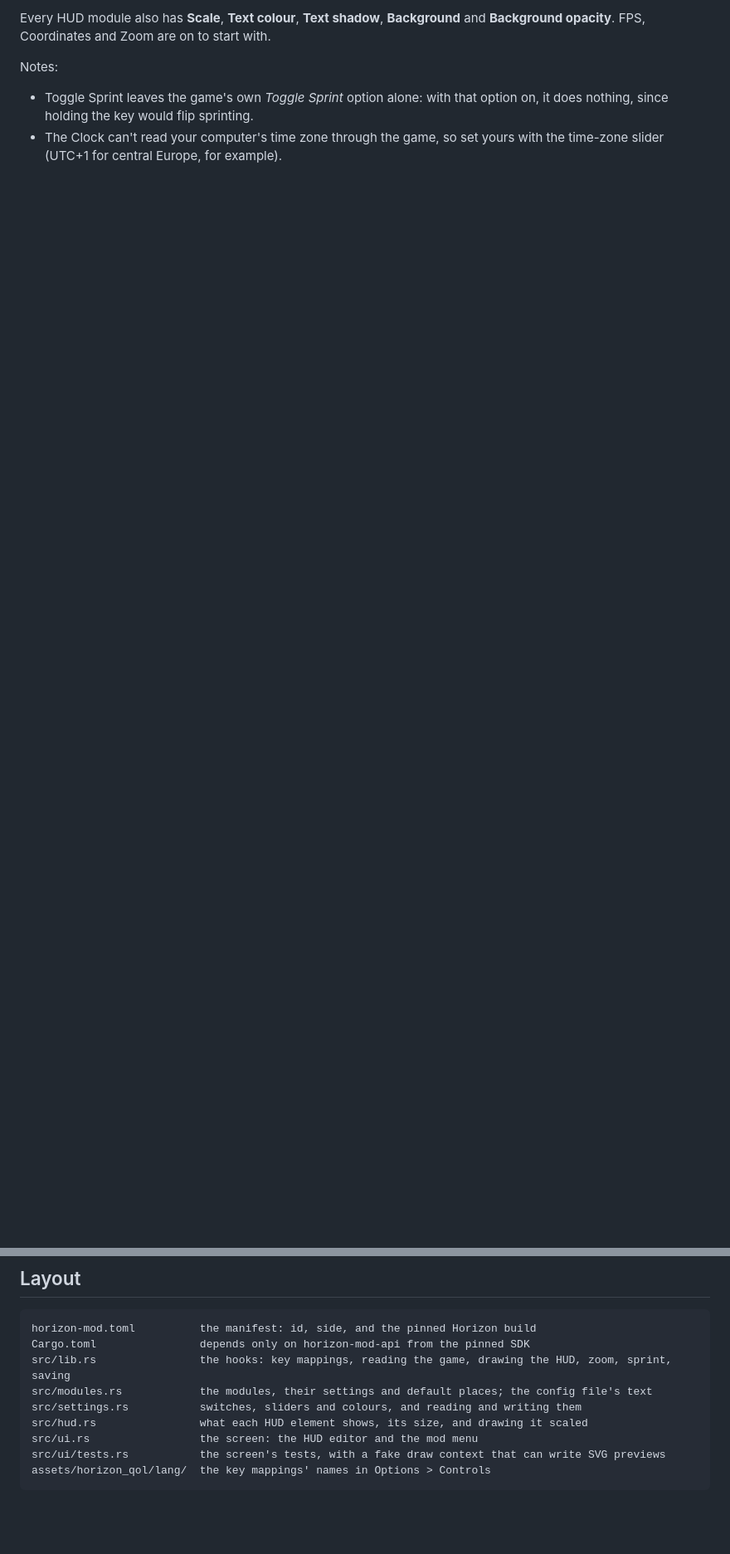
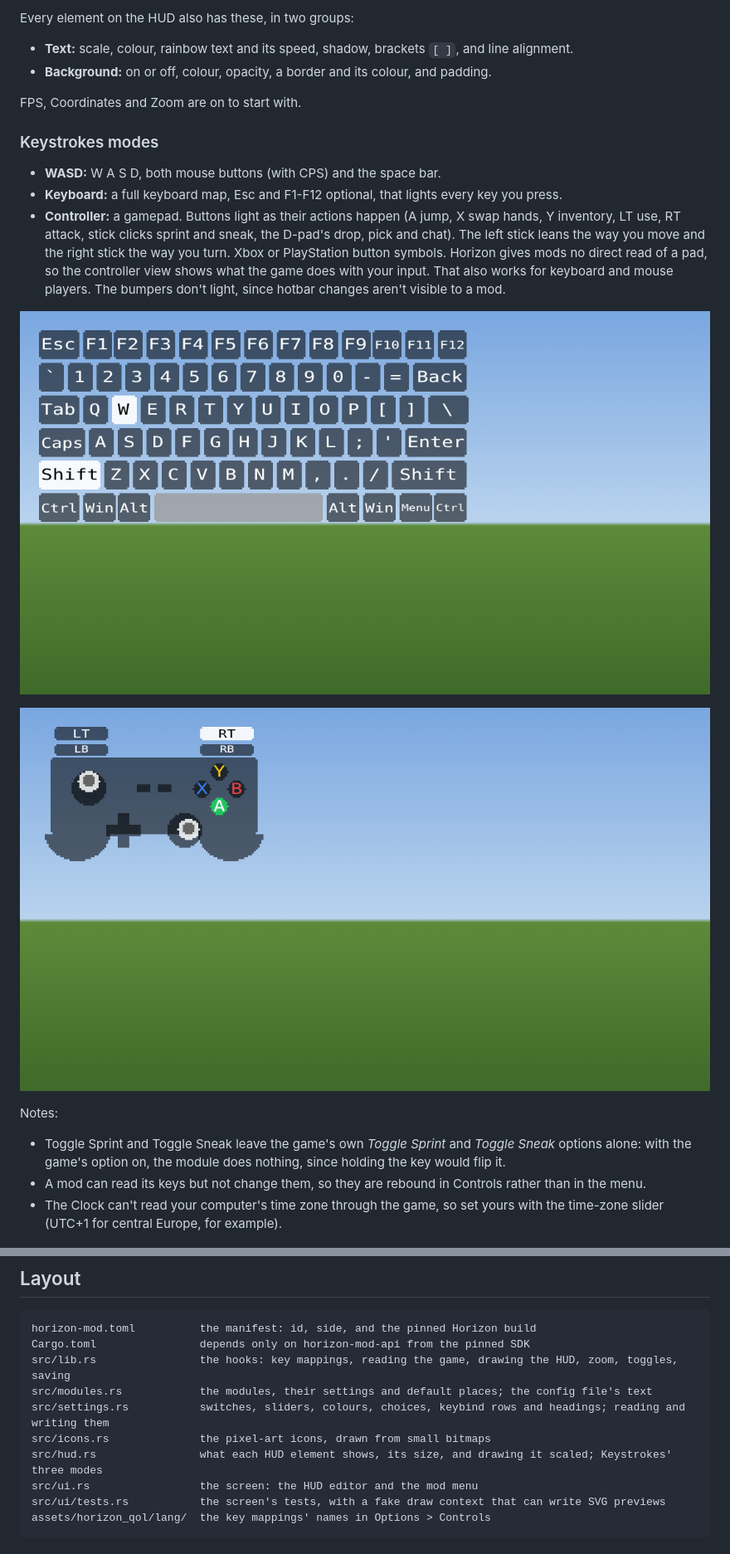
Before and after one commit to dijakonal/horizon-qol, a Markdown page: README.md, 2 parts joined by grey strips. Shown at 83% size. Drawn GitHub-style; pictures changed too: docs/keys-controller.png (added), docs/keys-keyboard.png (added); blank space fills up the shorter version.

````diff
--- a/README.md
+++ b/README.md
@@ -41,10 +54,30 @@ Minecraft: Java Edition 26.3, with a client-style mod menu and a HUD editor.
 
-Every HUD module also has **Scale**, **Text colour**, **Text shadow**, **Background** and
-**Background opacity**. FPS, Coordinates and Zoom are on to start with.
+Every element on the HUD also has these, in two groups:
+- **Text:** scale, colour, rainbow text and its speed, shadow, brackets `[ ]`, and line alignment.
+- **Background:** on or off, colour, opacity, a border and its colour, and padding.
+
+FPS, Coordinates and Zoom are on to start with.
+
+### Keystrokes modes
+
+- **WASD:** W A S D, both mouse buttons (with CPS) and the space bar.
+- **Keyboard:** a full keyboard map, Esc and F1-F12 optional, that lights every key you press.
+- **Controller:** a gamepad. Buttons light as their actions happen (A jump, X swap hands,
+  Y inventory, LT use, RT attack, stick clicks sprint and sneak, the D-pad's drop, pick and
+  chat). The left stick leans the way you move and the right stick the way you turn. Xbox or
+  PlayStation button symbols. Horizon gives mods no direct read of a pad, so the controller view
+  shows what the game does with your input. That also works for keyboard and mouse players. The
+  bumpers don't light, since hotbar changes aren't visible to a mod.
+
+![Keystrokes as a keyboard](docs/keys-keyboard.png)
+
+![Keystrokes as a controller](docs/keys-controller.png)
 
 Notes:
-- Toggle Sprint leaves the game's own *Toggle Sprint* option alone: with that option on, it does
-  nothing, since holding the key would flip sprinting.
+- Toggle Sprint and Toggle Sneak leave the game's own *Toggle Sprint* and *Toggle Sneak* options
+  alone: with the game's option on, the module does nothing, since holding the key would flip it.
+- A mod can read its keys but not change them, so they are rebound in Controls rather than in
+  the menu.
 - The Clock can't read your computer's time zone through the game, so set yours with the
   time-zone slider (UTC+1 for central Europe, for example).
 
@@ -99,10 +132,11 @@ that exact game build. `cargo horizon-mod update` moves the pin to the newest Ni
 ```text
 horizon-mod.toml          the manifest: id, side, and the pinned Horizon build
 Cargo.toml                depends only on horizon-mod-api from the pinned SDK
-src/lib.rs                the hooks: key mappings, reading the game, drawing the HUD, zoom, sprint, saving
+src/lib.rs                the hooks: key mappings, reading the game, drawing the HUD, zoom, toggles, saving
 src/modules.rs            the modules, their settings and default places; the config file's text
-src/settings.rs           switches, sliders and colours, and reading and writing them
-src/hud.rs                what each HUD element shows, its size, and drawing it scaled
+src/settings.rs           switches, sliders, colours, choices, keybind rows and headings; reading and writing them
+src/icons.rs              the pixel-art icons, drawn from small bitmaps
+src/hud.rs                what each HUD element shows, its size, and drawing it scaled; Keystrokes' three modes
 src/ui.rs                 the screen: the HUD editor and the mod menu
 src/ui/tests.rs           the screen's tests, with a fake draw context that can write SVG previews
 assets/horizon_qol/lang/  the key mappings' names in Options > Controls
````
Also changed, not shown: other parts of README.md (+27 -14 lines), docs/menu.png, docs/options-sprint.png (added), docs/options.png, 8 other files.
